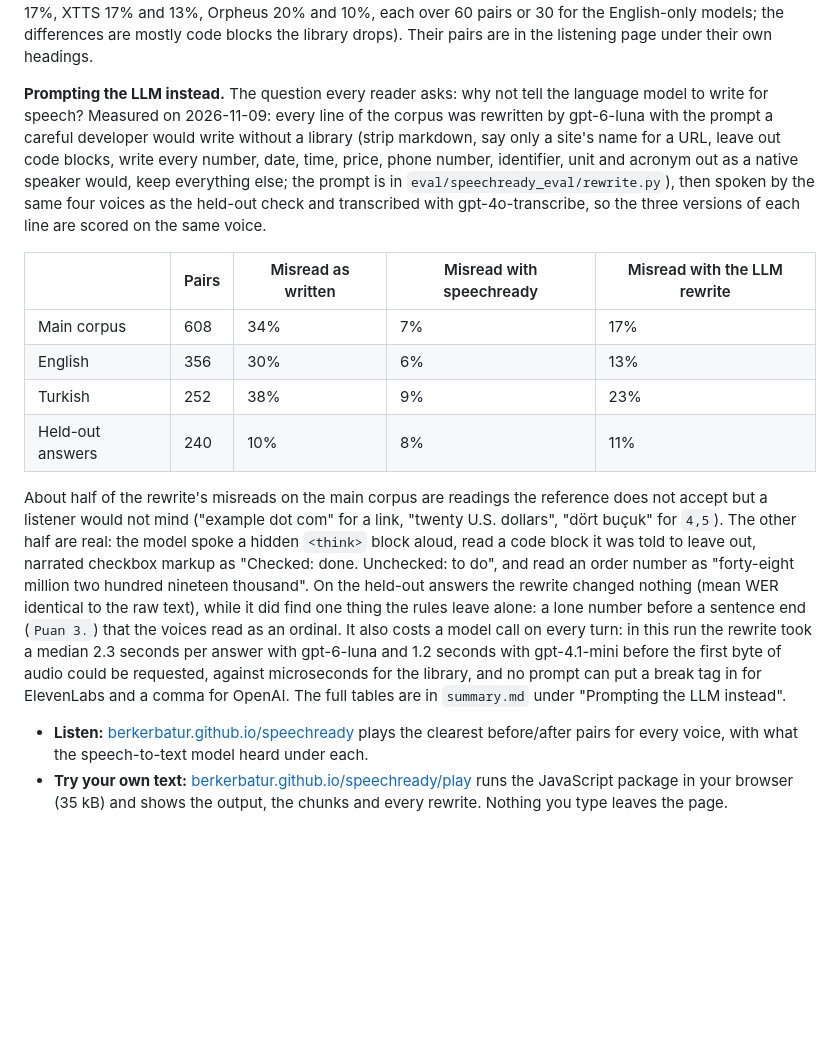
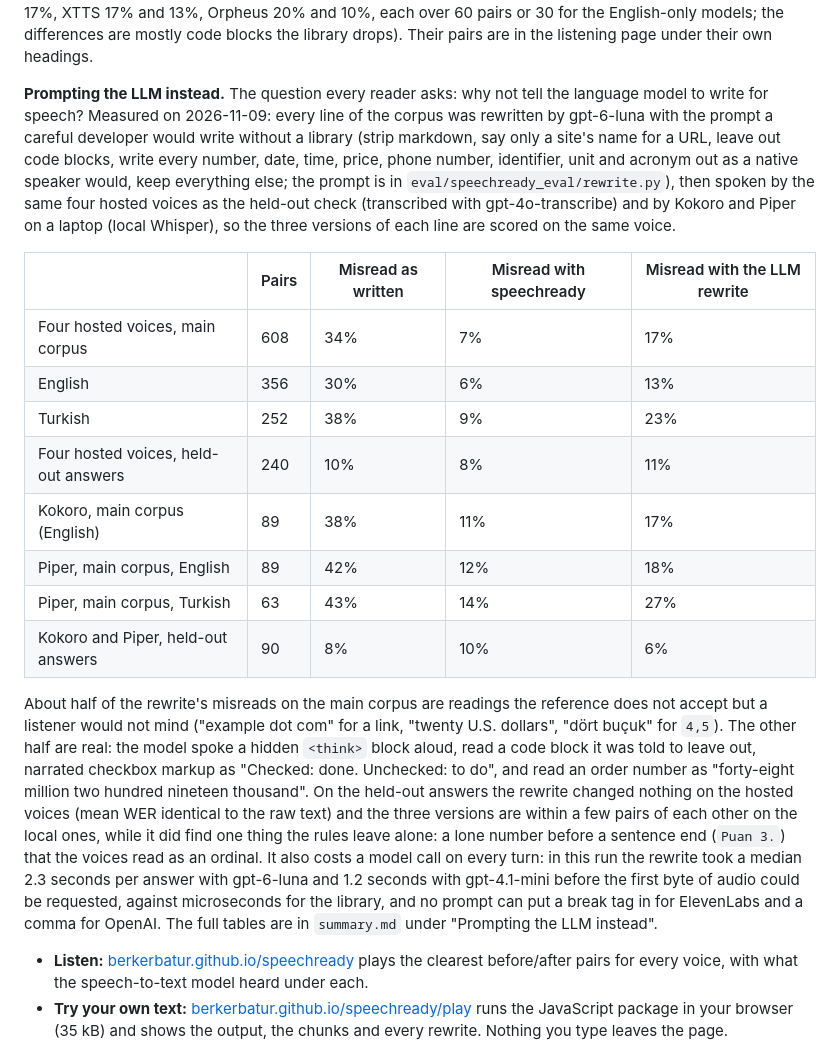
Before and after one commit to berkerbatur/speechready, a Markdown page: README.md, the part around the change. Drawn GitHub-style; blank space fills up the shorter version.

Commit message:
README: the LLM baseline on Kokoro and Piper too
Co-Authored-By: Claude Fable 5.1 <noreply@anthropic.com>

```diff
--- a/README.md
+++ b/README.md
@@ -77,16 +77,20 @@ Every voice improved and the control prose did not regress. Cartesia's Turkish i
 
 Local models fail on the same inputs as the hosted voices, more often: a raw ISO date, a markdown table or an inline code span comes out as noise, and written-out text fixes most of it. What remains after preprocessing for Chatterbox and XTTS is largely the model itself: given a very short sentence, both tend to keep talking past the end of the text, and the transcript then carries a few seconds of invented words. Orpheus is a streaming model that expects a sentence at a time; the harness sends whole lines, and its package stops a clip after 14 seconds unless told otherwise, which the harness now does. The held-out assistant answers behaved as they did for the hosted voices (Kokoro 3% misread either way, Piper 10% as written and 13% processed, Chatterbox 30% and 17%, XTTS 17% and 13%, Orpheus 20% and 10%, each over 60 pairs or 30 for the English-only models; the differences are mostly code blocks the library drops). Their pairs are in the listening page under their own headings.
 
-**Prompting the LLM instead.** The question every reader asks: why not tell the language model to write for speech? Measured on 2026-11-09: every line of the corpus was rewritten by gpt-6-luna with the prompt a careful developer would write without a library (strip markdown, say only a site's name for a URL, leave out code blocks, write every number, date, time, price, phone number, identifier, unit and acronym out as a native speaker would, keep everything else; the prompt is in `eval/speechready_eval/rewrite.py`), then spoken by the same four voices as the held-out check and transcribed with gpt-4o-transcribe, so the three versions of each line are scored on the same voice.
+**Prompting the LLM instead.** The question every reader asks: why not tell the language model to write for speech? Measured on 2026-11-09: every line of the corpus was rewritten by gpt-6-luna with the prompt a careful developer would write without a library (strip markdown, say only a site's name for a URL, leave out code blocks, write every number, date, time, price, phone number, identifier, unit and acronym out as a native speaker would, keep everything else; the prompt is in `eval/speechready_eval/rewrite.py`), then spoken by the same four hosted voices as the held-out check (transcribed with gpt-4o-transcribe) and by Kokoro and Piper on a laptop (local Whisper), so the three versions of each line are scored on the same voice.
 
 | | Pairs | Misread as written | Misread with speechready | Misread with the LLM rewrite |
 | --- | --- | --- | --- | --- |
-| Main corpus | 608 | 34% | 7% | 17% |
+| Four hosted voices, main corpus | 608 | 34% | 7% | 17% |
 | English | 356 | 30% | 6% | 13% |
 | Turkish | 252 | 38% | 9% | 23% |
-| Held-out answers | 240 | 10% | 8% | 11% |
+| Four hosted voices, held-out answers | 240 | 10% | 8% | 11% |
+| Kokoro, main corpus (English) | 89 | 38% | 11% | 17% |
+| Piper, main corpus, English | 89 | 42% | 12% | 18% |
+| Piper, main corpus, Turkish | 63 | 43% | 14% | 27% |
+| Kokoro and Piper, held-out answers | 90 | 8% | 10% | 6% |
 
-About half of the rewrite's misreads on the main corpus are readings the reference does not accept but a listener would not mind ("example dot com" for a link, "twenty U.S. dollars", "dört buçuk" for `4,5`). The other half are real: the model spoke a hidden `<think>` block aloud, read a code block it was told to leave out, narrated checkbox markup as "Checked: done. Unchecked: to do", and read an order number as "forty-eight million two hundred nineteen thousand". On the held-out answers the rewrite changed nothing (mean WER identical to the raw text), while it did find one thing the rules leave alone: a lone number before a sentence end (`Puan 3.`) that the voices read as an ordinal. It also costs a model call on every turn: in this run the rewrite took a median 2.3 seconds per answer with gpt-6-luna and 1.2 seconds with gpt-4.1-mini before the first byte of audio could be requested, against microseconds for the library, and no prompt can put a break tag in for ElevenLabs and a comma for OpenAI. The full tables are in `summary.md` under "Prompting the LLM instead".
+About half of the rewrite's misreads on the main corpus are readings the reference does not accept but a listener would not mind ("example dot com" for a link, "twenty U.S. dollars", "dört buçuk" for `4,5`). The other half are real: the model spoke a hidden `<think>` block aloud, read a code block it was told to leave out, narrated checkbox markup as "Checked: done. Unchecked: to do", and read an order number as "forty-eight million two hundred nineteen thousand". On the held-out answers the rewrite changed nothing on the hosted voices (mean WER identical to the raw text) and the three versions are within a few pairs of each other on the local ones, while it did find one thing the rules leave alone: a lone number before a sentence end (`Puan 3.`) that the voices read as an ordinal. It also costs a model call on every turn: in this run the rewrite took a median 2.3 seconds per answer with gpt-6-luna and 1.2 seconds with gpt-4.1-mini before the first byte of audio could be requested, against microseconds for the library, and no prompt can put a break tag in for ElevenLabs and a comma for OpenAI. The full tables are in `summary.md` under "Prompting the LLM instead".
 
 - **Listen:** [berkerbatur.github.io/speechready](https://berkerbatur.github.io/speechready/) plays the clearest before/after pairs for every voice, with what the speech-to-text model heard under each.
 - **Try your own text:** [berkerbatur.github.io/speechready/play](https://berkerbatur.github.io/speechready/play/) runs the JavaScript package in your browser (35 kB) and shows the output, the chunks and every rewrite. Nothing you type leaves the page.
```
Also changed, not shown: CHANGELOG.md (+1 -1 lines).
